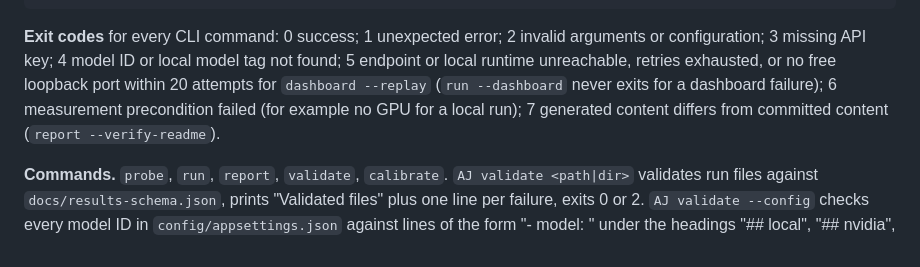
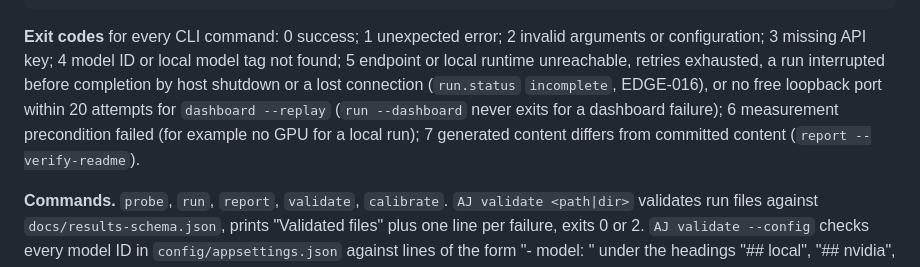
Before and after one commit to tomas-rampas/agent-joules, a Markdown page: docs/agent-joules.prompt.md, the part around the change. Rendered like a GitHub page.

````diff
--- a/docs/agent-joules.prompt.md
+++ b/docs/agent-joules.prompt.md
@@ -269,7 +269,7 @@ Developers building multi-agent workflows on Microsoft Agent Framework see token
  "judge":[same step shape],"totals":{"grossJoules":M,"netJoules":M,"inputTokens":M,"outputTokens":M,"costByCurrency":{"EUR":M},"wallClockMs":M,"judge":{"inputTokens":M,"outputTokens":M,"costByCurrency":{}}}}
 ```
 
-**Exit codes** for every CLI command: 0 success; 1 unexpected error; 2 invalid arguments or configuration; 3 missing API key; 4 model ID or local model tag not found; 5 endpoint or local runtime unreachable, retries exhausted, or no free loopback port within 20 attempts for `dashboard --replay` (`run --dashboard` never exits for a dashboard failure); 6 measurement precondition failed (for example no GPU for a local run); 7 generated content differs from committed content (`report --verify-readme`).
+**Exit codes** for every CLI command: 0 success; 1 unexpected error; 2 invalid arguments or configuration; 3 missing API key; 4 model ID or local model tag not found; 5 endpoint or local runtime unreachable, retries exhausted, a run interrupted before completion by host shutdown or a lost connection (`run.status` `incomplete`, EDGE-016), or no free loopback port within 20 attempts for `dashboard --replay` (`run --dashboard` never exits for a dashboard failure); 6 measurement precondition failed (for example no GPU for a local run); 7 generated content differs from committed content (`report --verify-readme`).
 
 **Commands.** `probe`, `run`, `report`, `validate`, `calibrate`. `AJ validate <path|dir>` validates run files against `docs/results-schema.json`, prints "Validated <n> files" plus one line per failure, exits 0 or 2. `AJ validate --config` checks every model ID in `config/appsettings.json` against lines of the form "- model: <id>" under the headings "## local", "## nvidia", "## nebius" of `docs/endpoints.md` (each section has "Verified: YYYY-MM-DD"), exit 0 or 4. `AJ report` defaults: `--in results/`, `--out docs/report/`. `AJ calibrate [--task <name>] [--seconds <n>]` (default first task, 60) runs the local workload window with both methods and exits 6 without a GPU.
 
````
Also changed, not shown: docs/design/technical-design.md (+1 -1 lines).
